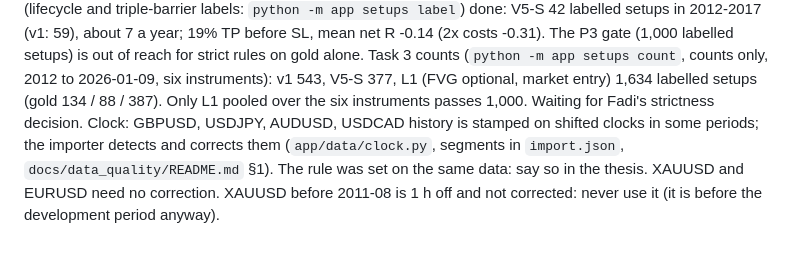
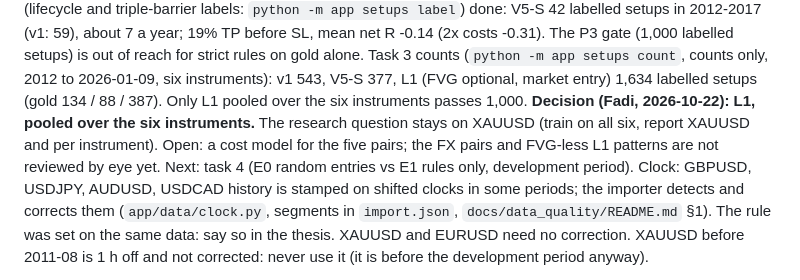
Before and after one commit to yazan-alsamman/ai-trading-analysis-system, a Markdown page: ai-service/CLAUDE.md, the part around the change. Drawn GitHub-style; blank space fills up the shorter version.

Commit message:
AI service P3: strictness decision recorded: L1, pooled over six instruments
Fadi's decision of 2026-10-22: the loosened rule set L1 (FVG optional,
market entry at the CHoCH close), with setups pooled over the six
instruments (1,634 labelled, P3 gate 1,000). The research question stays
on XAUUSD. Open: an FX cost model, and no eye review yet of the FX pairs
or of FVG-less patterns.

Co-Authored-By: Claude Opus 5.5 <noreply@anthropic.com>

```diff
--- a/ai-service/CLAUDE.md
+++ b/ai-service/CLAUDE.md
@@ -124,7 +124,10 @@ V5-S 42 labelled setups in 2012-2017 (v1: 59), about 7 a year; 19% TP before SL,
 (2x costs -0.31). The P3 gate (1,000 labelled setups) is out of reach for strict rules on gold alone.
 Task 3 counts (`python -m app setups count`, counts only, 2012 to 2026-01-09, six instruments):
 v1 543, V5-S 377, L1 (FVG optional, market entry) 1,634 labelled setups (gold 134 / 88 / 387). Only
-L1 pooled over the six instruments passes 1,000. Waiting for Fadi's strictness decision.
+L1 pooled over the six instruments passes 1,000. **Decision (Fadi, 2026-10-22): L1, pooled over the six
+instruments.** The research question stays on XAUUSD (train on all six, report XAUUSD and per
+instrument). Open: a cost model for the five pairs; the FX pairs and FVG-less L1 patterns are not
+reviewed by eye yet. Next: task 4 (E0 random entries vs E1 rules only, development period).
 Clock: GBPUSD, USDJPY, AUDUSD, USDCAD history is stamped on shifted clocks in some periods;
 the importer detects and corrects them (`app/data/clock.py`, segments in `import.json`,
 `docs/data_quality/README.md` §1). The rule was set on the same data: say so in the thesis.
```
Also changed, not shown: ai-service/docs/MARKET_STRUCTURE_DEFINITIONS.md (+2 -1 lines).
